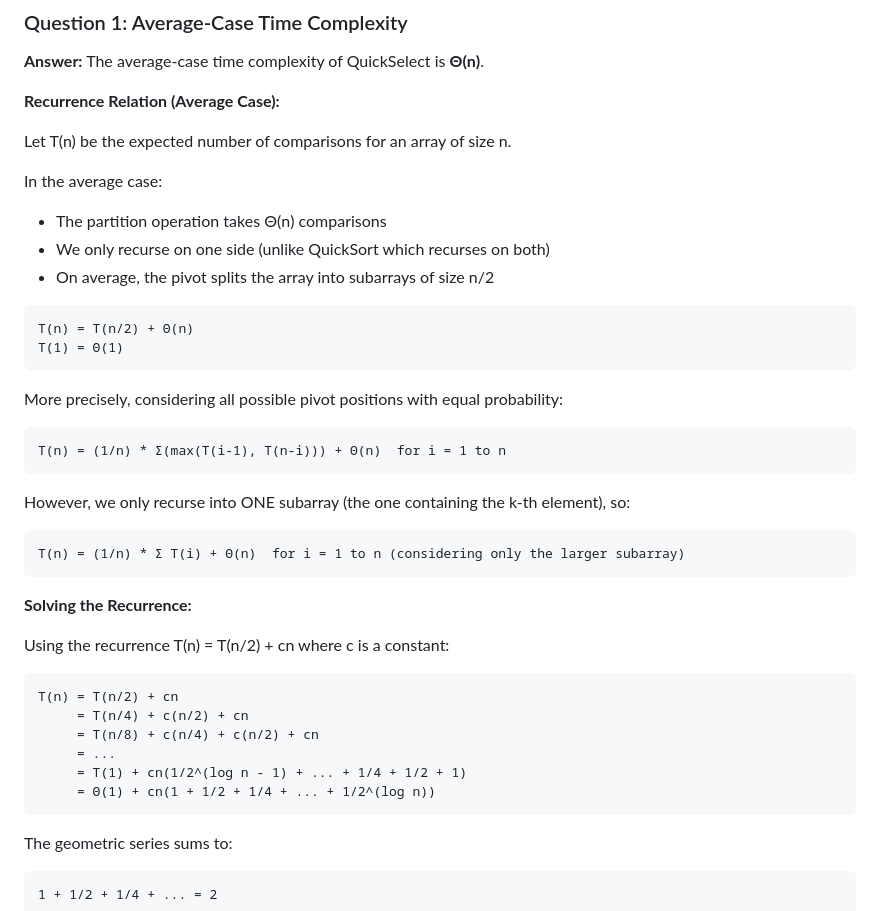
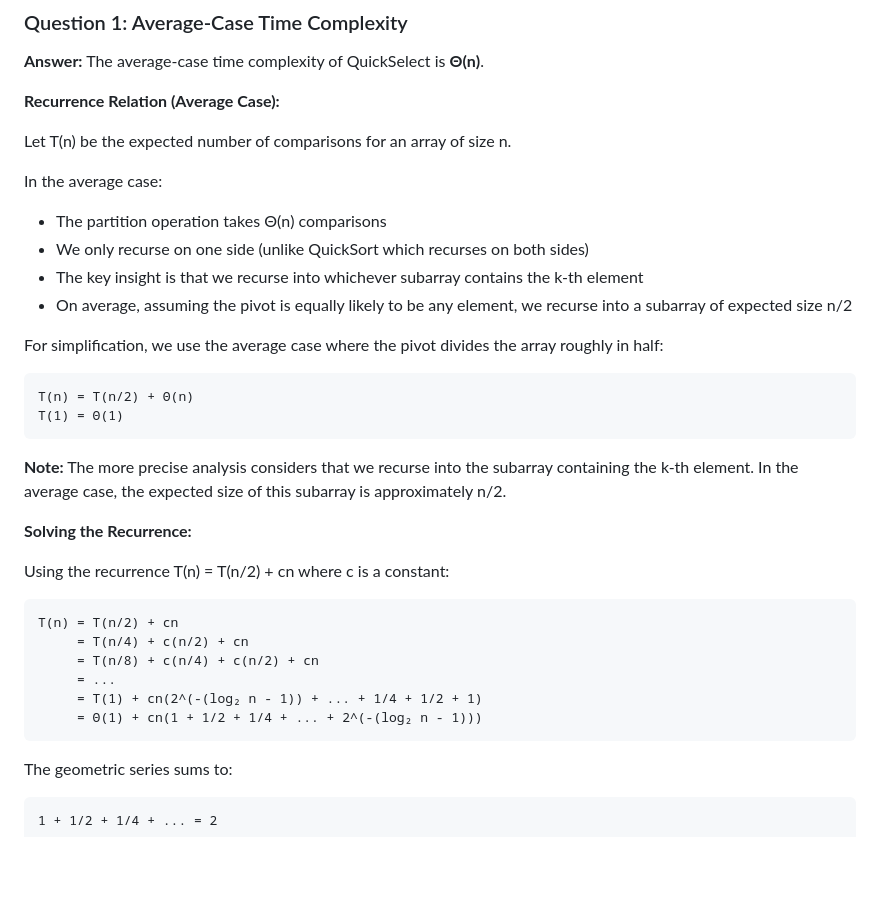
Before and after one commit to Gmeister3/302as2, a Markdown page: assignment2_solutions.md, the part around the change. Drawn GitHub-style; blank space fills up the shorter version.

Commit message:
Address code review feedback - clarify QuickSelect recurrence relations
Co-authored-by: Gmeister3 <185108615+Gmeister3@users.noreply.github.com>

````diff
--- a/assignment2_solutions.md
+++ b/assignment2_solutions.md
@@ -426,23 +426,18 @@ Let T(n) be the expected number of comparisons for an array of size n.
 
 In the average case:
 - The partition operation takes Θ(n) comparisons
-- We only recurse on one side (unlike QuickSort which recurses on both)
-- On average, the pivot splits the array into subarrays of size n/2
+- We only recurse on one side (unlike QuickSort which recurses on both sides)
+- The key insight is that we recurse into whichever subarray contains the k-th element
+- On average, assuming the pivot is equally likely to be any element, we recurse into a subarray of expected size n/2
+
+For simplification, we use the average case where the pivot divides the array roughly in half:
 
 ```
 T(n) = T(n/2) + Θ(n)
 T(1) = Θ(1)
 ```
 
-More precisely, considering all possible pivot positions with equal probability:
-```
-T(n) = (1/n) * Σ(max(T(i-1), T(n-i))) + Θ(n)  for i = 1 to n
-```
-
-However, we only recurse into ONE subarray (the one containing the k-th element), so:
-```
-T(n) = (1/n) * Σ T(i) + Θ(n)  for i = 1 to n (considering only the larger subarray)
-```
+**Note:** The more precise analysis considers that we recurse into the subarray containing the k-th element. In the average case, the expected size of this subarray is approximately n/2.
 
 **Solving the Recurrence:**
 
@@ -453,8 +448,8 @@ T(n) = T(n/2) + cn
      = T(n/4) + c(n/2) + cn
      = T(n/8) + c(n/4) + c(n/2) + cn
      = ...
-     = T(1) + cn(1/2^(log n - 1) + ... + 1/4 + 1/2 + 1)
-     = Θ(1) + cn(1 + 1/2 + 1/4 + ... + 1/2^(log n))
+     = T(1) + cn(2^(-(log₂ n - 1)) + ... + 1/4 + 1/2 + 1)
+     = Θ(1) + cn(1 + 1/2 + 1/4 + ... + 2^(-(log₂ n - 1)))
 ```
 
 The geometric series sums to:
````
